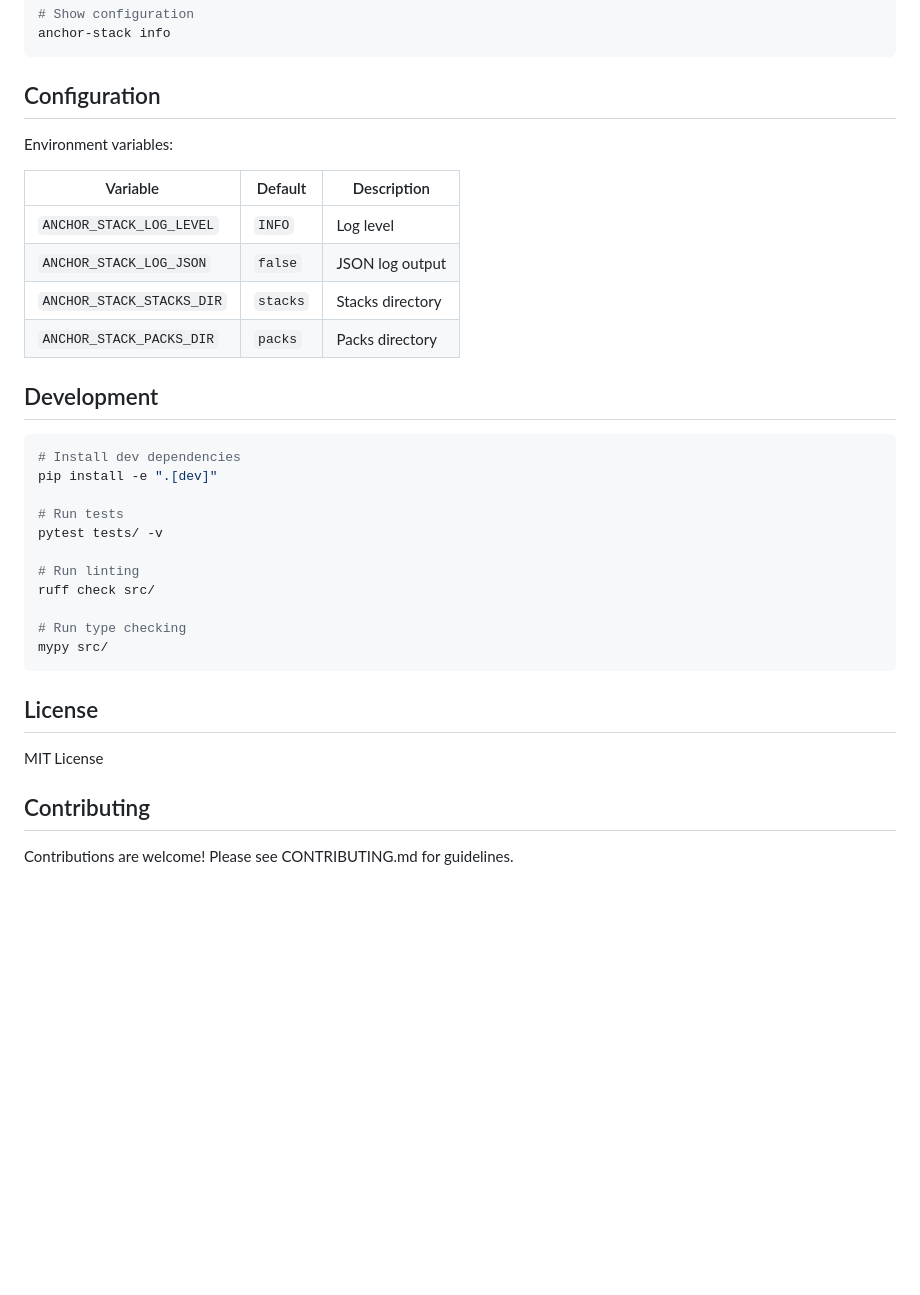
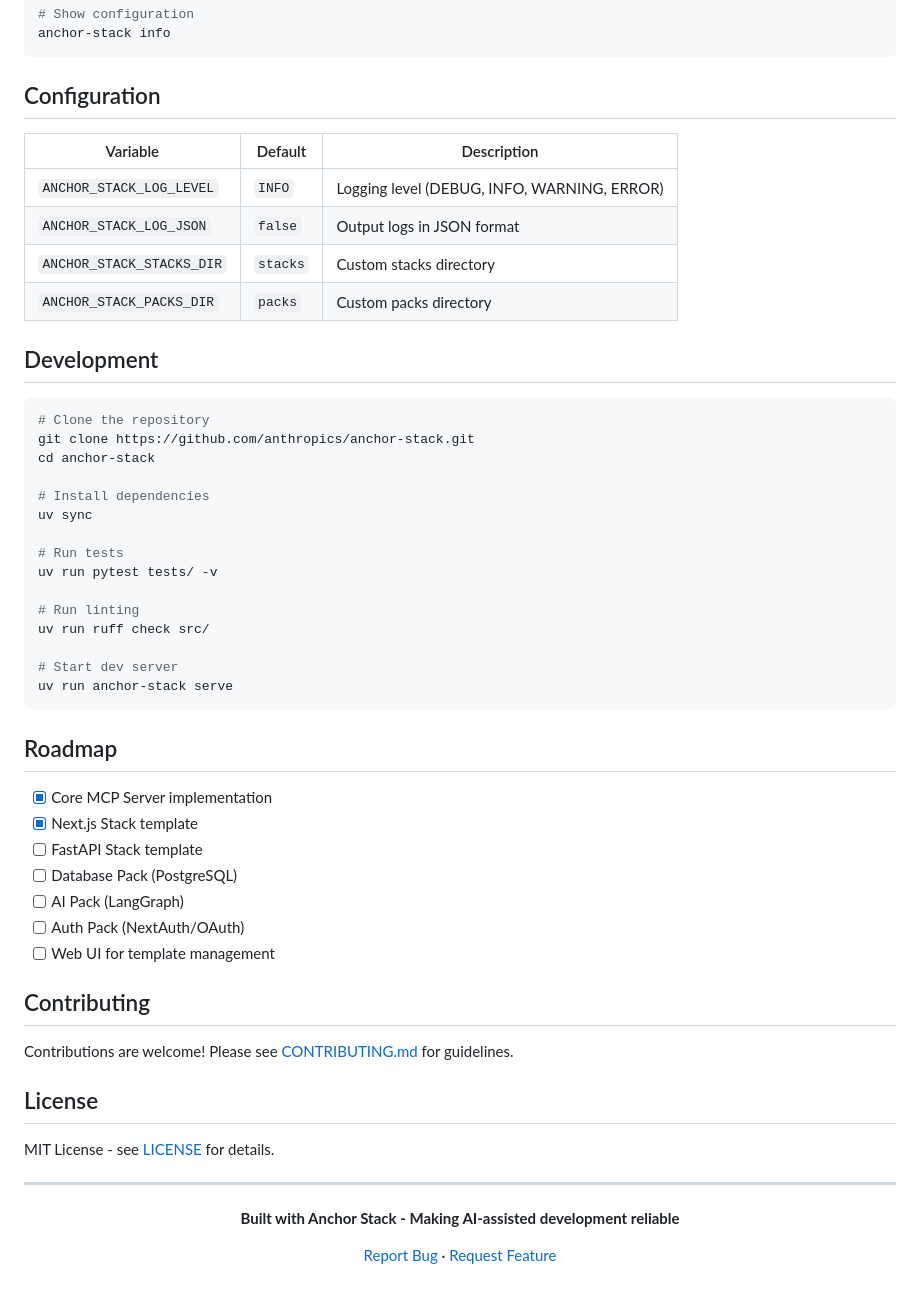
Before and after one commit to jaguarliuu/anchor-stack, a Markdown page: README.md, the part around one of its changes. Drawn GitHub-style; blank space fills up the shorter version.

````diff
--- a/README.md
+++ b/README.md
@@ -126,35 +225,57 @@ anchor-stack info
 
 ## Configuration
 
-Environment variables:
-
 | Variable | Default | Description |
 |----------|---------|-------------|
-| `ANCHOR_STACK_LOG_LEVEL` | `INFO` | Log level |
-| `ANCHOR_STACK_LOG_JSON` | `false` | JSON log output |
-| `ANCHOR_STACK_STACKS_DIR` | `stacks` | Stacks directory |
-| `ANCHOR_STACK_PACKS_DIR` | `packs` | Packs directory |
+| `ANCHOR_STACK_LOG_LEVEL` | `INFO` | Logging level (DEBUG, INFO, WARNING, ERROR) |
+| `ANCHOR_STACK_LOG_JSON` | `false` | Output logs in JSON format |
+| `ANCHOR_STACK_STACKS_DIR` | `stacks` | Custom stacks directory |
+| `ANCHOR_STACK_PACKS_DIR` | `packs` | Custom packs directory |
 
 ## Development
 
 ```bash
-# Install dev dependencies
-pip install -e ".[dev]"
+# Clone the repository
+git clone https://github.com/anthropics/anchor-stack.git
+cd anchor-stack
+
+# Install dependencies
+uv sync
 
 # Run tests
-pytest tests/ -v
+uv run pytest tests/ -v
 
 # Run linting
-ruff check src/
+uv run ruff check src/
 
-# Run type checking
-mypy src/
+# Start dev server
+uv run anchor-stack serve
 ```
+
+## Roadmap
+
+- [x] Core MCP Server implementation
+- [x] Next.js Stack template
+- [ ] FastAPI Stack template
+- [ ] Database Pack (PostgreSQL)
+- [ ] AI Pack (LangGraph)
+- [ ] Auth Pack (NextAuth/OAuth)
+- [ ] Web UI for template management
+
+## Contributing
+
+Contributions are welcome! Please see [CONTRIBUTING.md](./CONTRIBUTING.md) for guidelines.
 
 ## License
 
-MIT License
+MIT License - see [LICENSE](./LICENSE) for details.
 
-## Contributing
+---
 
-Contributions are welcome! Please see CONTRIBUTING.md for guidelines.
+<div align="center">
+
+**Built with Anchor Stack - Making AI-assisted development reliable**
+
+[Report Bug](https://github.com/anthropics/anchor-stack/issues) · [Request Feature](https://github.com/anthropics/anchor-stack/issues)
+
+</div>
````
Also changed, not shown: other parts of README.md (+148 -49 lines), README_CN.md (added, +283 -0 lines).
